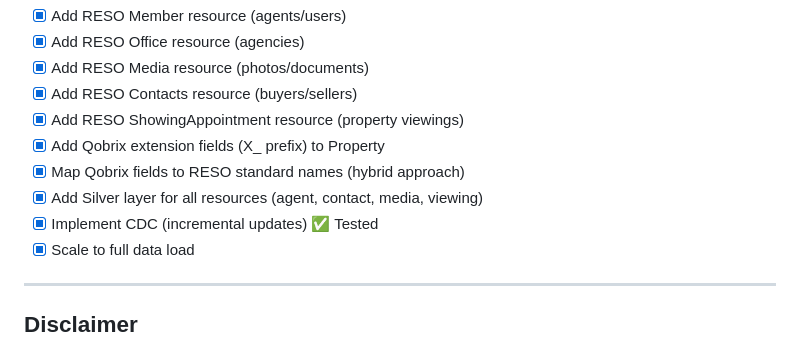
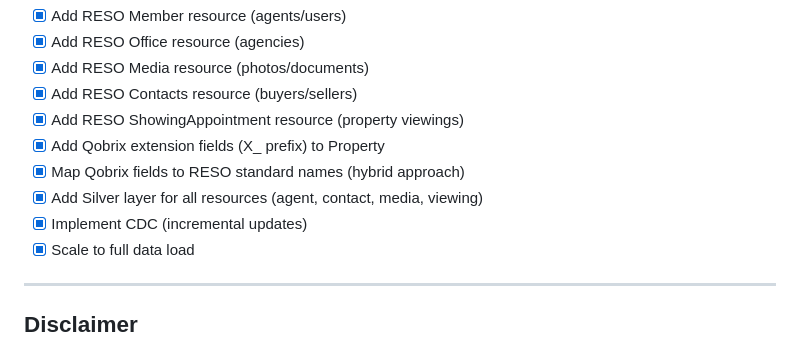
Before and after one commit to sharpsir-group/mls_2_0, a Markdown page: README.md, the part around the change. GitHub-like rendering.

```diff
--- a/README.md
+++ b/README.md
@@ -669,7 +669,7 @@ CDC detects trashed properties via `GET /properties?trashed=true` and updates th
 - [x] Add Qobrix extension fields (X_ prefix) to Property
 - [x] Map Qobrix fields to RESO standard names (hybrid approach)
 - [x] Add Silver layer for all resources (agent, contact, media, viewing)
-- [x] Implement CDC (incremental updates) ✅ Tested
+- [x] Implement CDC (incremental updates)
 - [x] Scale to full data load
 
 ---
```
Also changed, not shown: docs/integration-guide.md (+66 -7 lines).
